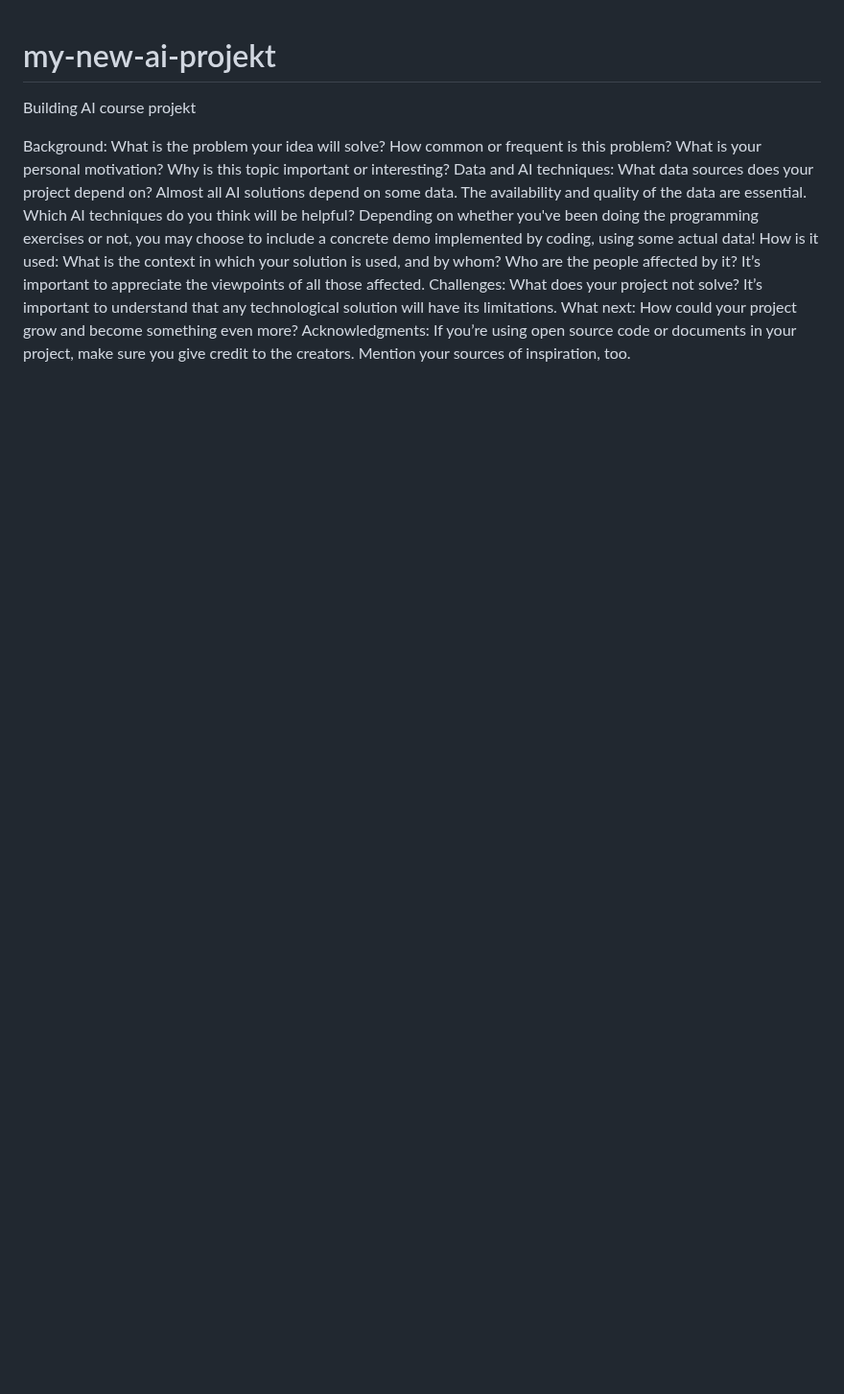
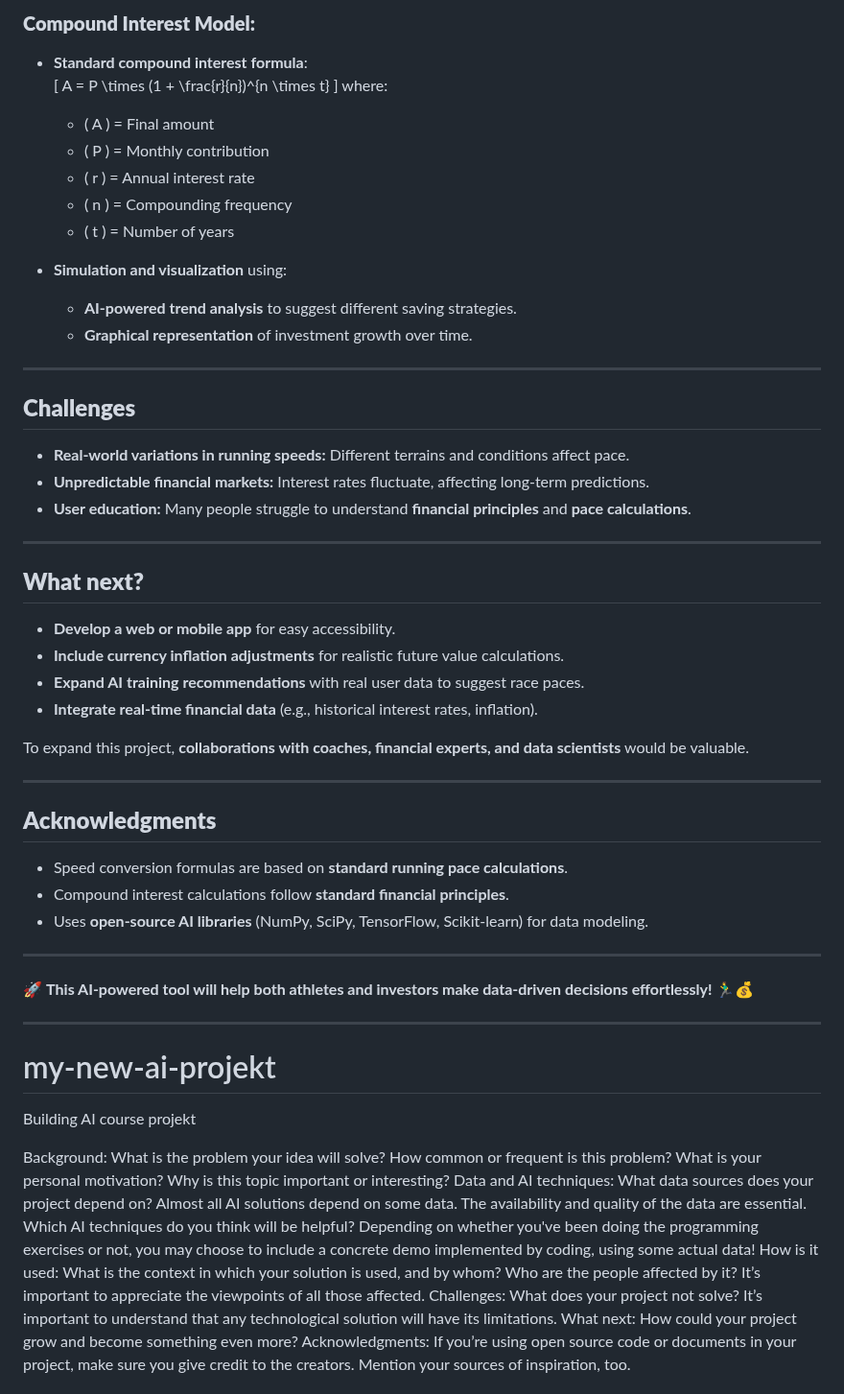
Before and after one commit to krev145/my-new-ai-projekt, a Markdown page: README.md, the part around one of its changes. Shown at 96% size. Drawn GitHub-style; blank space fills up the shorter version.

```diff
--- a/README.md
+++ b/README.md
@@ -1,3 +61,50 @@
+### **Compound Interest Model:**
+- **Standard compound interest formula**:
+  \[
+  A = P \times (1 + \frac{r}{n})^{n \times t}
+  \]
+  where:
+  - \( A \) = Final amount
+  - \( P \) = Monthly contribution
+  - \( r \) = Annual interest rate
+  - \( n \) = Compounding frequency
+  - \( t \) = Number of years
+
+- **Simulation and visualization** using:
+  - **AI-powered trend analysis** to suggest different saving strategies.
+  - **Graphical representation** of investment growth over time.
+
+---
+
+## **Challenges**
+- **Real-world variations in running speeds:** Different terrains and conditions affect pace.
+- **Unpredictable financial markets:** Interest rates fluctuate, affecting long-term predictions.
+- **User education:** Many people struggle to understand **financial principles** and **pace calculations**.
+
+---
+
+## **What next?**
+- **Develop a web or mobile app** for easy accessibility.
+- **Include currency inflation adjustments** for realistic future value calculations.
+- **Expand AI training recommendations** with real user data to suggest race paces.
+- **Integrate real-time financial data** (e.g., historical interest rates, inflation).
+
+To expand this project, **collaborations with coaches, financial experts, and data scientists** would be valuable.
+
+---
+
+## **Acknowledgments**
+- Speed conversion formulas are based on **standard running pace calculations**.
+- Compound interest calculations follow **standard financial principles**.
+- Uses **open-source AI libraries** (NumPy, SciPy, TensorFlow, Scikit-learn) for data modeling.
+
+---
+
+🚀 **This AI-powered tool will help both athletes and investors make data-driven decisions effortlessly!** 🏃‍♂️💰
+
+
+
+-------------------------------------------------------------------------------------------------------
 # my-new-ai-projekt
 Building AI course projekt
 
```
Also changed, not shown: other parts of README.md (+60 -0 lines).
